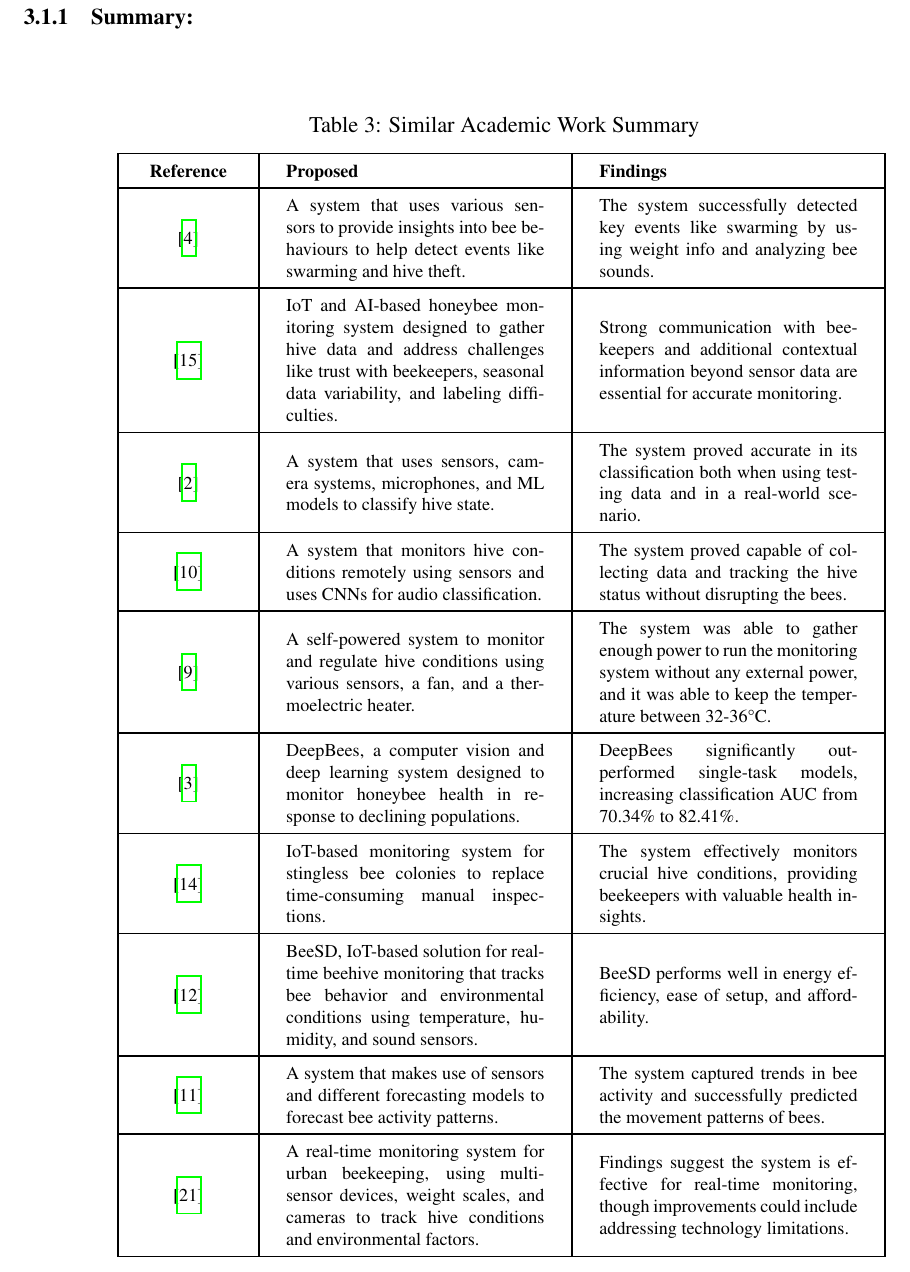
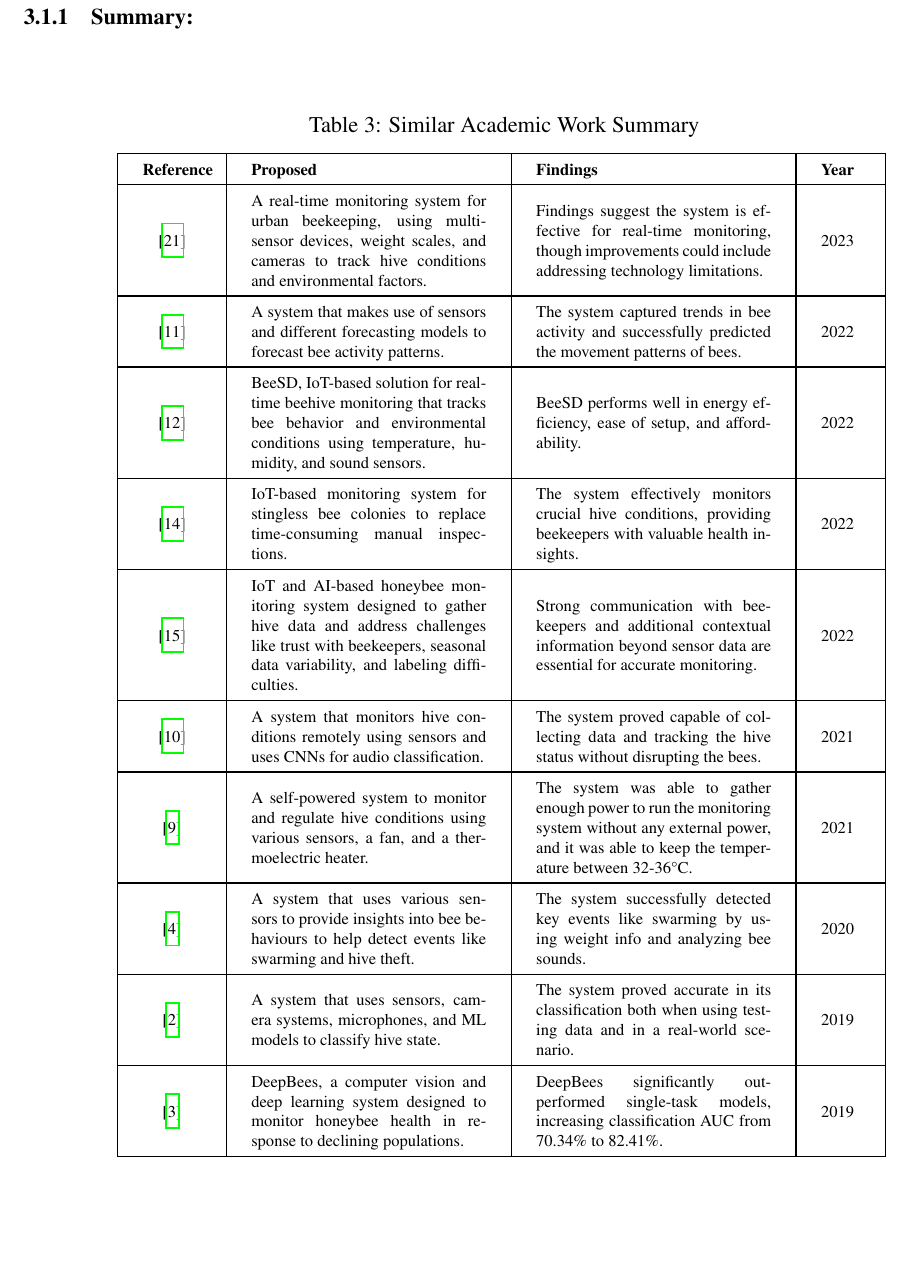
Before and after one commit to Quick-AI-for-ORG/Mele-RIMBA, a LaTeX paper (Papers/Proposal/Proposal.tex): part of page 12 of 35, cut so that both start at the same text, the shorter picture padded with empty space. Compiled offline with pdfLaTeX.

Commit message:
proposal update

```diff
--- a/Papers/Proposal/Proposal.tex
+++ b/Papers/Proposal/Proposal.tex
@@ -308,38 +308,48 @@ sorting=ynt
 		\caption{Similar Academic Work Summary}
 		\vspace{0.25 cm}
 		\resizebox{0.8\textwidth}{!}{%
-			\begin{tabular}{|>{\centering\arraybackslash}m{2 cm}|m{6 cm}|m{6 cm}|}
+			\begin{tabular}{|>{\centering\arraybackslash}m{1.5 cm}|m{6 cm}|m{6 cm}| m{1 cm}|}
 				\hline
-				\textbf{Reference} & \textbf{Proposed} & \textbf{Findings} \\ \hline
+				\textbf{Reference} & \textbf{Proposed} & \textbf{Findings} & \textbf{Year} \\ \hline
 				% 1st Paper %
-				{\cite{cecchi2020smart}} & A system that uses various sensors to provide insights into bee behaviours to help detect events like swarming and hive theft. & The system successfully detected key events like swarming by using weight info and analyzing bee sounds. \\ \hline
+					{\cite{szczurek2023monitoring}} & A real-time monitoring system for urban beekeeping, using multi-sensor devices, weight scales, and cameras to track hive conditions and environmental factors. & Findings suggest the system is effective for real-time monitoring, though improvements could include addressing technology limitations. & 2023 \\ \hline
+
 
 				% 2nd Paper %
-				{\cite{varkonyi2022beyond}} & IoT and AI-based honeybee monitoring system designed to gather hive data and address challenges like trust with beekeepers, seasonal data variability, and labeling difficulties. & Strong communication with beekeepers and additional contextual information beyond sensor data are essential for accurate monitoring. \\ \hline
+					{\cite{andrijevic2022iot}} & A system that makes use of sensors and different forecasting models to forecast bee activity patterns. & The system captured trends in bee activity and successfully predicted the movement patterns of bees. & 2022 \\ \hline
+
 
 				% 3rd Paper %
-				{\cite{konig2019indusbee}} & A system that uses sensors, camera systems, microphones, and ML models to classify hive state. & The system proved accurate in its classification both when using testing data and in a real-world scenario. \\ \hline
+					{\cite{kiromitis2022bee}} & BeeSD, IoT-based solution for real-time beehive monitoring that tracks bee behavior and environmental conditions using temperature, humidity, and sound sensors. & BeeSD performs well in energy efficiency, ease of setup, and affordability. & 2022 \\ \hline
+
 
 				% 4th Paper %
-				{\cite{tashakkori2021beemon}} & A system that monitors hive conditions remotely using sensors and uses CNNs for audio classification. & The system proved capable of collecting data and tracking the hive status without disrupting the bees. \\ \hline
+					{\cite{rosli2022iot}} & IoT-based monitoring system for stingless bee colonies to replace time-consuming manual inspections. & The system effectively monitors crucial hive conditions, providing beekeepers with valuable health insights. & 2022 \\ \hline
+
 
 				% 5th Paper %
-				{\cite{ntawuzumunsi2021self}} & A self-powered system to monitor and regulate hive conditions using various sensors, a fan, and a thermoelectric heater. & The system was able to gather enough power to run the monitoring system without any external power, and it was able to keep the temperature between 32-36°C. \\ \hline
+					{\cite{varkonyi2022beyond}} & IoT and AI-based honeybee monitoring system designed to gather hive data and address challenges like trust with beekeepers, seasonal data variability, and labeling difficulties. & Strong communication with beekeepers and additional contextual information beyond sensor data are essential for accurate monitoring. & 2022 \\ \hline
+
 
 				% 6th Paper %
-				{\cite{marstaller2019deepbees}} & DeepBees, a computer vision and deep learning system designed to monitor honeybee health in response to declining populations. & DeepBees significantly outperformed single-task models, increasing classification AUC from 70.34\% to 82.41\%. \\ \hline
+					{\cite{tashakkori2021beemon}} & A system that monitors hive conditions remotely using sensors and uses CNNs for audio classification. & The system proved capable of collecting data and tracking the hive status without disrupting the bees. & 2021 \\ \hline
+
 
 				% 7th Paper %
-				{\cite{rosli2022iot}} & IoT-based monitoring system for stingless bee colonies to replace time-consuming manual inspections. & The system effectively monitors crucial hive conditions, providing beekeepers with valuable health insights. \\ \hline
+					{\cite{ntawuzumunsi2021self}} & A self-powered system to monitor and regulate hive conditions using various sensors, a fan, and a thermoelectric heater. & The system was able to gather enough power to run the monitoring system without any external power, and it was able to keep the temperature between 32-36°C. & 2021 \\ \hline
+
 
 				% 8th Paper %
-				{\cite{kiromitis2022bee}} & BeeSD, IoT-based solution for real-time beehive monitoring that tracks bee behavior and environmental conditions using temperature, humidity, and sound sensors. & BeeSD performs well in energy efficiency, ease of setup, and affordability. \\ \hline
+					{\cite{cecchi2020smart}} & A system that uses various sensors to provide insights into bee behaviours to help detect events like swarming and hive theft. & The system successfully detected key events like swarming by using weight info and analyzing bee sounds. & 2020 \\ \hline
+
 
 				% 9th Paper %
-				{\cite{andrijevic2022iot}} & A system that makes use of sensors and different forecasting models to forecast bee activity patterns. & The system captured trends in bee activity and successfully predicted the movement patterns of bees. \\ \hline
+					{\cite{konig2019indusbee}} & A system that uses sensors, camera systems, microphones, and ML models to classify hive state. & The system proved accurate in its classification both when using testing data and in a real-world scenario. & 2019 \\ \hline
+
 
 				% 10th Paper %
-				{\cite{szczurek2023monitoring}} & A real-time monitoring system for urban beekeeping, using multi-sensor devices, weight scales, and cameras to track hive conditions and environmental factors. & Findings suggest the system is effective for real-time monitoring, though improvements could include addressing technology limitations. \\ \hline
+					{\cite{marstaller2019deepbees}} & DeepBees, a computer vision and deep learning system designed to monitor honeybee health in response to declining populations. & DeepBees significantly outperformed single-task models, increasing classification AUC from 70.34\% to 82.41\%. & 2019 \\ \hline
+
 
 			\end{tabular}%
 		}
```
Also changed, not shown: 2 other files.
